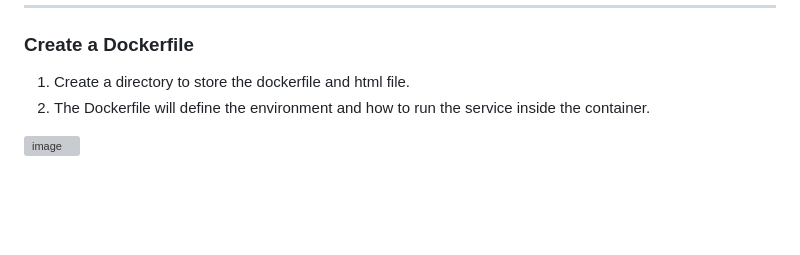
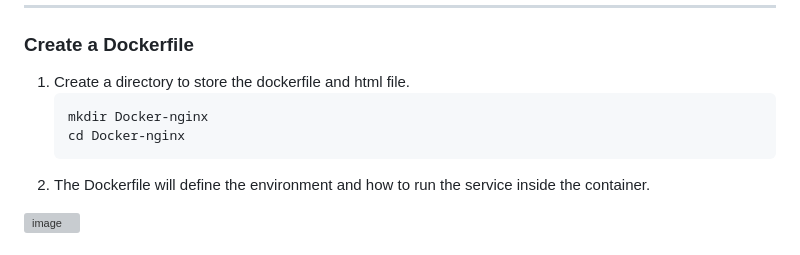
Before and after one commit to Shomeshwar-K/-Set-Up-a-Virtualized-Environment-Using-Docker, a Markdown page: README.md, the part around the change. Rendered like a GitHub page; blank space fills up the shorter version; grey boxes are pictures that could not be loaded.

````diff
--- a/README.md
+++ b/README.md
@@ -41,6 +41,9 @@ To set up a containerized environment using Docker on an AWS EC2 instance. The c
 
 ### Create a Dockerfile
 1. Create a directory to store the dockerfile and html file.
+   ```bash
+   mkdir Docker-nginx
+   cd Docker-nginx
 2. The Dockerfile will define the environment and how to run the service inside the container.
 
 ![image](https://github.com/user-attachments/assets/9edce357-4028-4728-a8e3-0f3a3f0ca9af)
````
